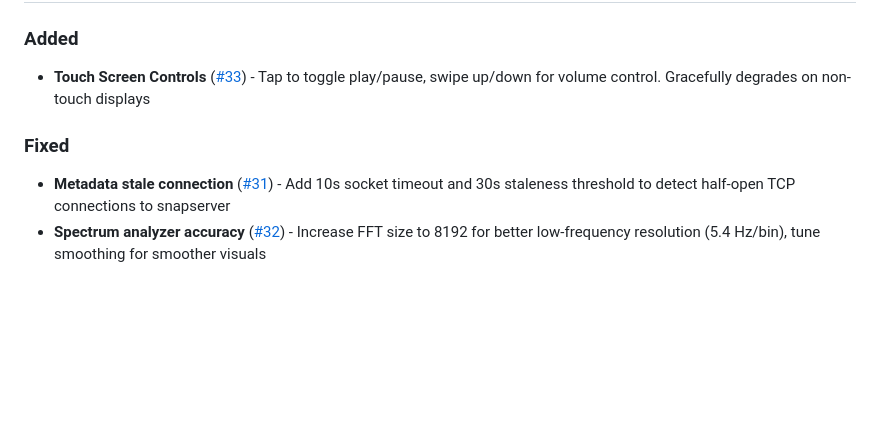
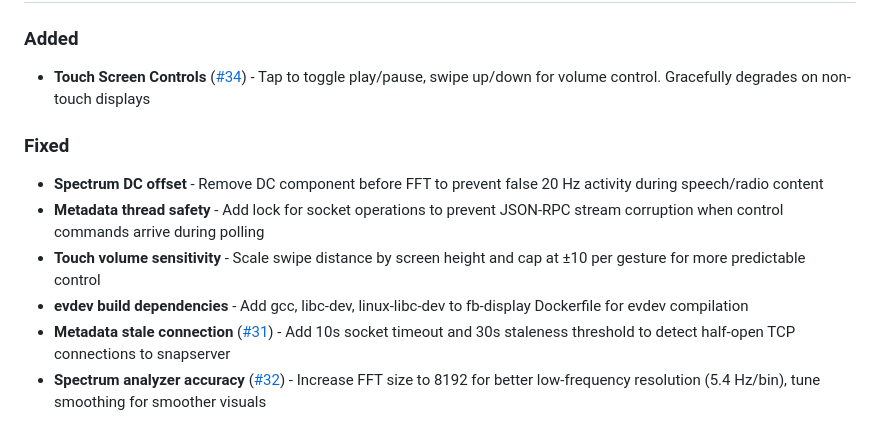
Before and after one commit to lollonet/rpi-snapclient-usb, a Markdown page: CHANGELOG.md, the part around one of its changes. GitHub-like rendering; blank space fills up the shorter version.

Commit message:
docs(changelog): update for v0.1.3 release
Co-Authored-By: Claude Opus 4.5 <noreply@anthropic.com>

```diff
--- a/CHANGELOG.md
+++ b/CHANGELOG.md
@@ -10,7 +12,11 @@ and this project adheres to [Semantic Versioning](https://semver.org/spec/v2.0.0
 ### Added
-- **Touch Screen Controls** ([#33](https://github.com/lollonet/rpi-snapclient-usb/pull/33)) - Tap to toggle play/pause, swipe up/down for volume control. Gracefully degrades on non-touch displays
+- **Touch Screen Controls** ([#34](https://github.com/lollonet/rpi-snapclient-usb/pull/34)) - Tap to toggle play/pause, swipe up/down for volume control. Gracefully degrades on non-touch displays
 
 ### Fixed
+- **Spectrum DC offset** - Remove DC component before FFT to prevent false 20 Hz activity during speech/radio content
+- **Metadata thread safety** - Add lock for socket operations to prevent JSON-RPC stream corruption when control commands arrive during polling
+- **Touch volume sensitivity** - Scale swipe distance by screen height and cap at ±10 per gesture for more predictable control
+- **evdev build dependencies** - Add gcc, libc-dev, linux-libc-dev to fb-display Dockerfile for evdev compilation
 - **Metadata stale connection** ([#31](https://github.com/lollonet/rpi-snapclient-usb/pull/31)) - Add 10s socket timeout and 30s staleness threshold to detect half-open TCP connections to snapserver
 - **Spectrum analyzer accuracy** ([#32](https://github.com/lollonet/rpi-snapclient-usb/pull/32)) - Increase FFT size to 8192 for better low-frequency resolution (5.4 Hz/bin), tune smoothing for smoother visuals
 
```
Also changed, not shown: other parts of CHANGELOG.md (+2 -0 lines).
